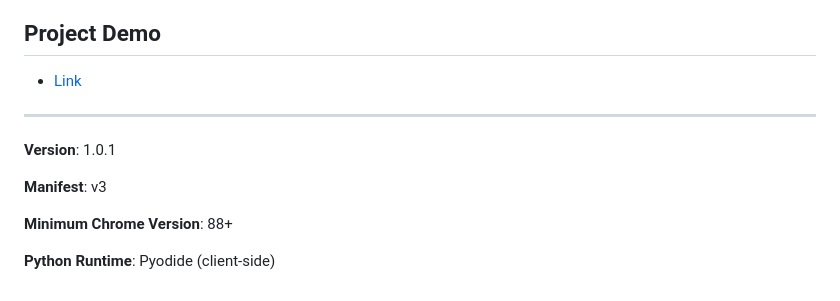
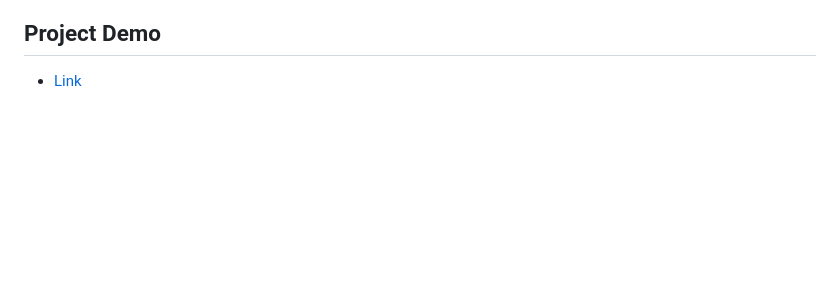
Before and after one commit to qquais/BrainViz, a Markdown page: README.md, the part around the change. GitHub-like rendering; blank space fills up the shorter version.

Commit message:
Remove version and environment information
Removed version and environment details from README.

```diff
--- a/README.md
+++ b/README.md
@@ -200,13 +200,3 @@ This extension processes EEG files locally in your browser using client-side Pyt
 ## Project Demo
 
 * [Link](https://www.youtube.com/shorts/jqH67MbXUoo)
-
----
-
-**Version**: 1.0.1
-
-**Manifest**: v3
-
-**Minimum Chrome Version**: 88+
-
-**Python Runtime**: Pyodide (client-side)
```
